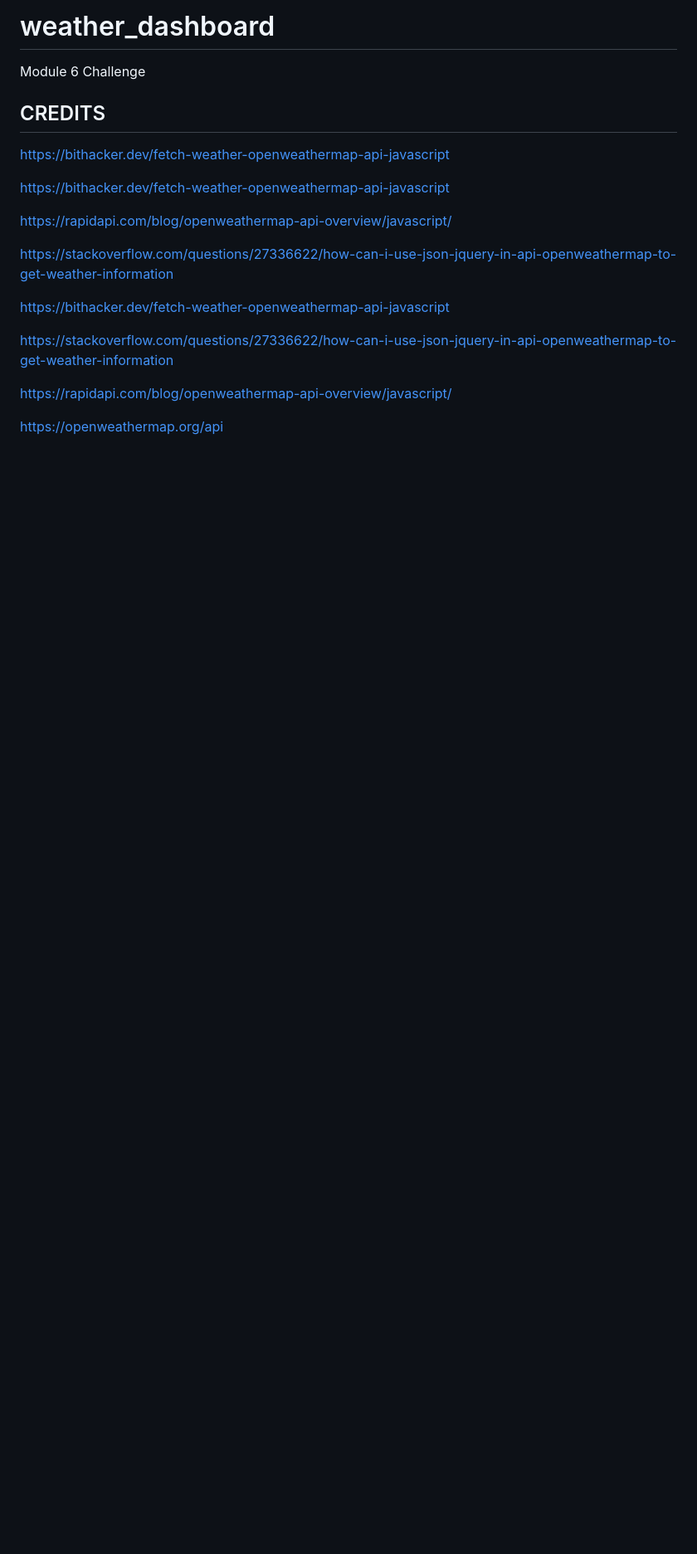
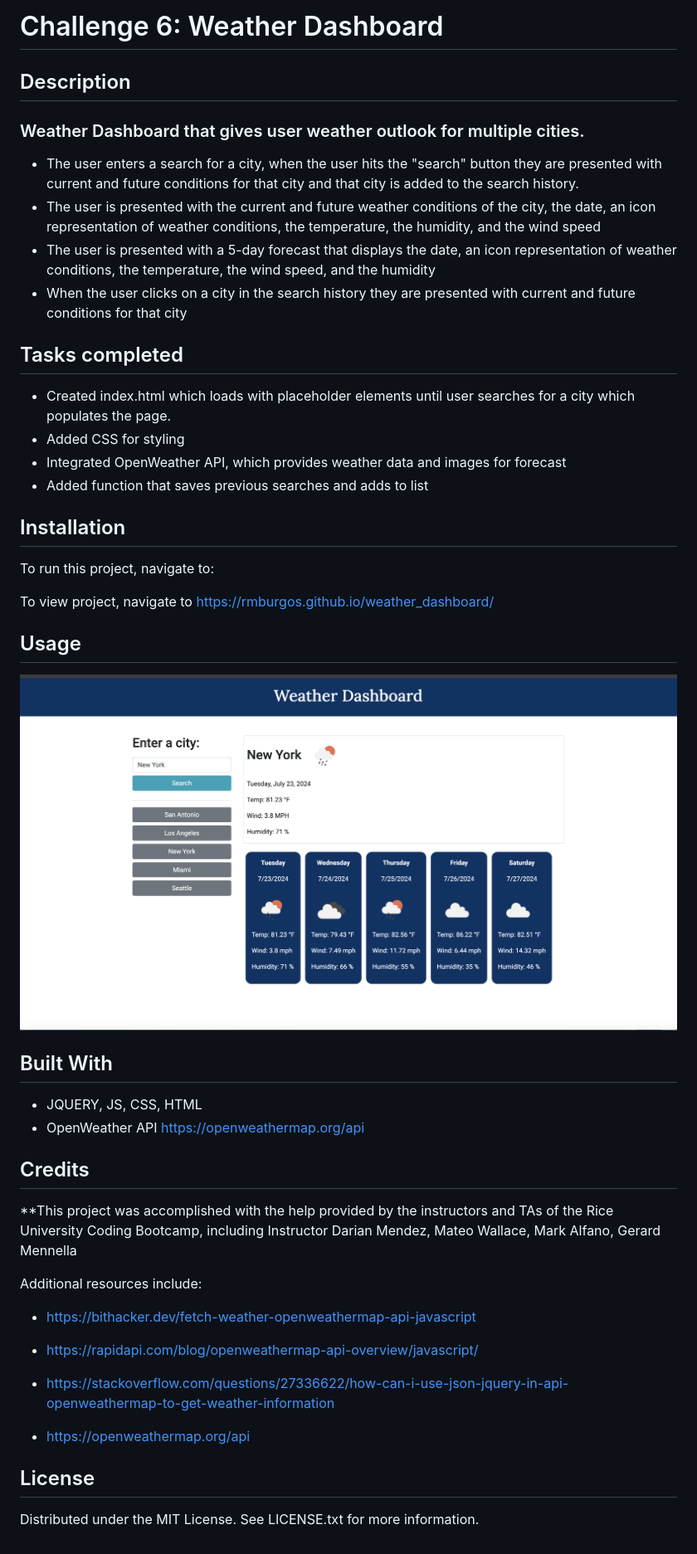
Before and after one commit to rachelb36/weather_dashboard, a Markdown page: README.md, the part around the change. Shown: that part at 83% size. Rendered like a GitHub page; pictures changed too: assets/images/weather_dashboard_screenshot.png (added); blank space fills up the shorter version.

Commit message:
modified README.md file and added screenshot of application

```diff
--- a/README.md
+++ b/README.md
@@ -1,23 +1,50 @@
-# weather_dashboard
-Module 6 Challenge
+# Challenge 6: Weather Dashboard
 
+## Description
 
+### Weather Dashboard that gives user weather outlook for multiple cities.
 
-## CREDITS
+- The user enters a search for a city, when the user hits the "search" button they are presented with current and future conditions for that city and that city is added to the search history.
+- The user is presented with the current and future weather conditions of the city, the date, an icon representation of weather conditions, the temperature, the humidity, and the wind speed
+- The user is presented with a 5-day forecast that displays the date, an icon representation of weather conditions, the temperature, the wind speed, and the humidity
+- When the user clicks on a city in the search history they are presented with current and future conditions for that city
 
-https://bithacker.dev/fetch-weather-openweathermap-api-javascript
+## Tasks completed
 
-https://bithacker.dev/fetch-weather-openweathermap-api-javascript
+- Created index.html which loads with placeholder elements until user searches for a city which populates the page.
+- Added CSS for styling
+- Integrated OpenWeather API, which provides weather data and images for forecast
+- Added function that saves previous searches and adds to list
 
-https://rapidapi.com/blog/openweathermap-api-overview/javascript/
+## Installation
 
+To run this project, navigate to:
 
-https://stackoverflow.com/questions/27336622/how-can-i-use-json-jquery-in-api-openweathermap-to-get-weather-information
+To view project, navigate to https://rmburgos.github.io/weather_dashboard/
 
-https://bithacker.dev/fetch-weather-openweathermap-api-javascript
+## Usage
 
-https://stackoverflow.com/questions/27336622/how-can-i-use-json-jquery-in-api-openweathermap-to-get-weather-information
+![screenshot of weather dashboard app](assets/images/weather_dashboard_screenshot.png)
 
-https://rapidapi.com/blog/openweathermap-api-overview/javascript/
+## Built With
 
-https://openweathermap.org/api
+- JQUERY, JS, CSS, HTML
+- OpenWeather API <https://openweathermap.org/api>
+
+## Credits
+
+\*\*This project was accomplished with the help provided by the instructors and TAs of the Rice University Coding Bootcamp, including Instructor Darian Mendez, Mateo Wallace, Mark Alfano, Gerard Mennella
+
+Additional resources include:
+
+- <https://bithacker.dev/fetch-weather-openweathermap-api-javascript>
+
+- <https://rapidapi.com/blog/openweathermap-api-overview/javascript/>
+
+- <https://stackoverflow.com/questions/27336622/how-can-i-use-json-jquery-in-api-openweathermap-to-get-weather-information>
+
+- <https://openweathermap.org/api>
+
+## License
+
+Distributed under the MIT License. See LICENSE.txt for more information.
```
Also changed, not shown: 1 other file.
